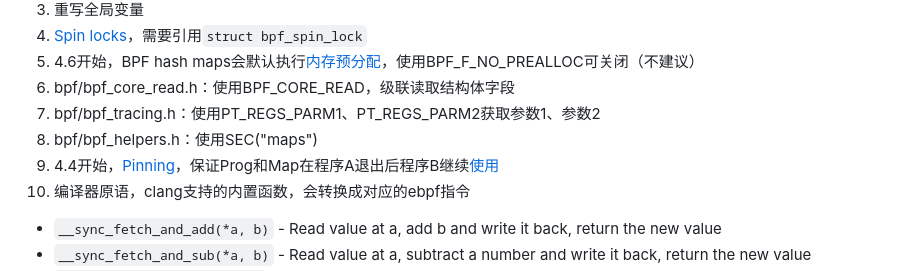
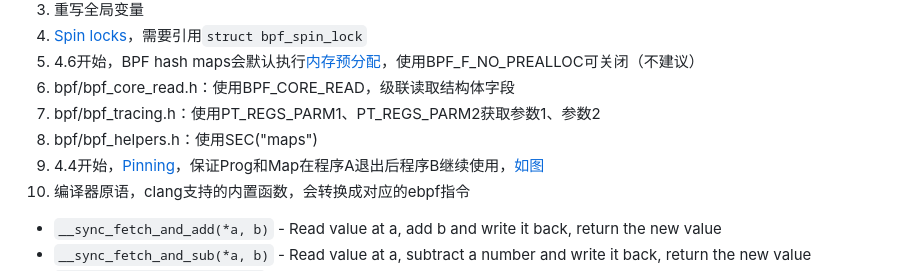
Before and after one commit to xing393939/linux-study, a Markdown page: docs/bpf-development.md, the part around the change printed below. Drawn GitHub-style.

```diff
--- a/docs/bpf-development.md
+++ b/docs/bpf-development.md
@@ -34,7 +34,7 @@
 1. bpf/bpf_core_read.h：使用BPF_CORE_READ，级联读取结构体字段
 1. bpf/bpf_tracing.h：使用PT_REGS_PARM1、PT_REGS_PARM2获取参数1、参数2
 1. bpf/bpf_helpers.h：使用SEC("maps")
-1. 4.4开始，[Pinning](https://ebpf-docs.dylanreimerink.nl/linux/concepts/pinning/)，保证Prog和Map在程序A退出后程序B继续[使用](../images/bpf/bpf-pinning.png)
+1. 4.4开始，[Pinning](https://ebpf-docs.dylanreimerink.nl/linux/concepts/pinning/)，保证Prog和Map在程序A退出后程序B继续使用，[如图](../images/bpf/bpf-pinning.png)
 1. 编译器原语，clang支持的内置函数，会转换成对应的ebpf指令
   * `__sync_fetch_and_add(*a, b)` - Read value at a, add b and write it back, return the new value
   * `__sync_fetch_and_sub(*a, b)` - Read value at a, subtract a number and write it back, return the new value
```
Also changed, not shown: other parts of docs/bpf-development.md (+2 -2 lines).
